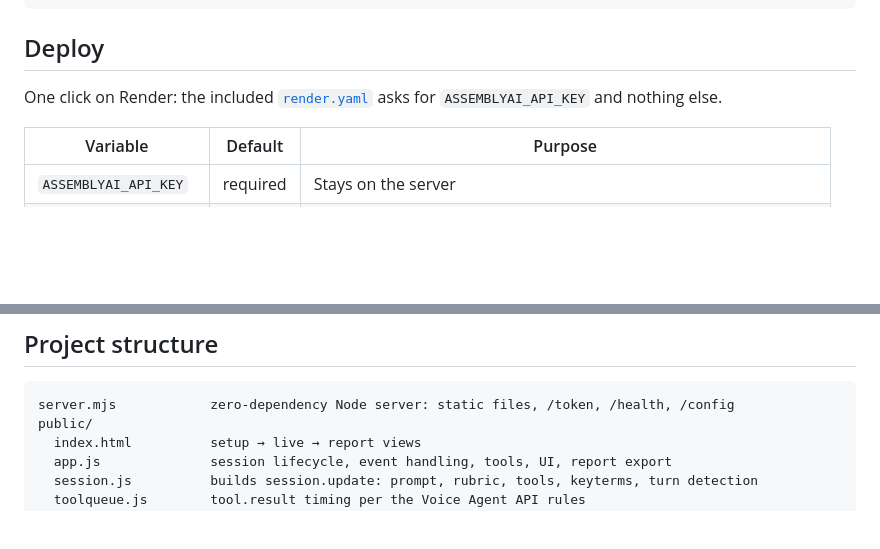
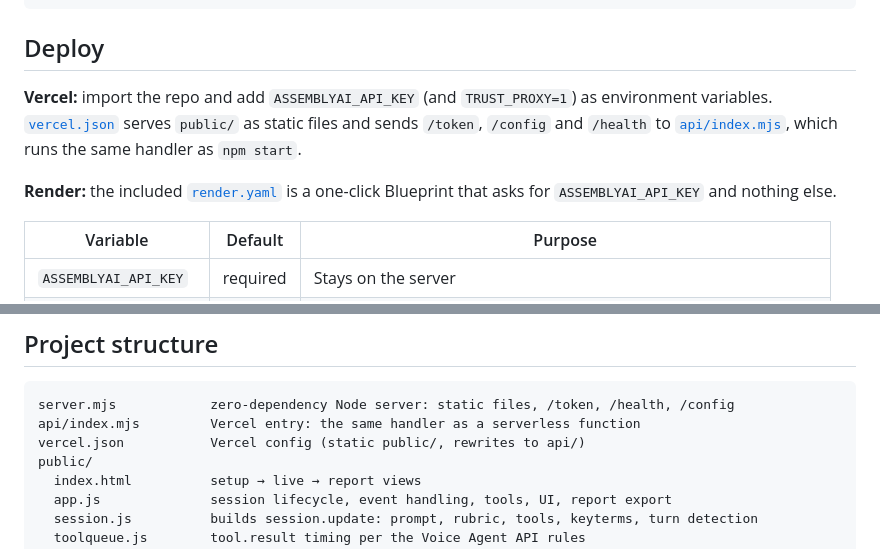
Before and after one commit to ShermaineYap/AssemblyAI-Voice-Agent-Hackathon, a Markdown page: README.md, 2 parts joined by grey strips. Rendered like a GitHub page; blank space fills up the shorter version.

Commit message:
Document the Vercel deploy
Co-Authored-By: Claude Opus 5.5 <noreply@anthropic.com>

````diff
--- a/README.md
+++ b/README.md
@@ -122,7 +122,9 @@ npm test
 
 ## Deploy
 
-One click on Render: the included [`render.yaml`](render.yaml) asks for `ASSEMBLYAI_API_KEY` and nothing else.
+**Vercel:** import the repo and add `ASSEMBLYAI_API_KEY` (and `TRUST_PROXY=1`) as environment variables. [`vercel.json`](vercel.json) serves `public/` as static files and sends `/token`, `/config` and `/health` to [`api/index.mjs`](api/index.mjs), which runs the same handler as `npm start`.
+
+**Render:** the included [`render.yaml`](render.yaml) is a one-click Blueprint that asks for `ASSEMBLYAI_API_KEY` and nothing else.
 
 | Variable | Default | Purpose |
 |---|---|---|
@@ -136,6 +138,8 @@ One click on Render: the included [`render.yaml`](render.yaml) asks for `ASSEMBL
 
 ```
 server.mjs            zero-dependency Node server: static files, /token, /health, /config
+api/index.mjs         Vercel entry: the same handler as a serverless function
+vercel.json           Vercel config (static public/, rewrites to api/)
 public/
   index.html          setup → live → report views
   app.js              session lifecycle, event handling, tools, UI, report export
````
Also changed, not shown: docs/SUBMISSION.md (+1 -1 lines).
